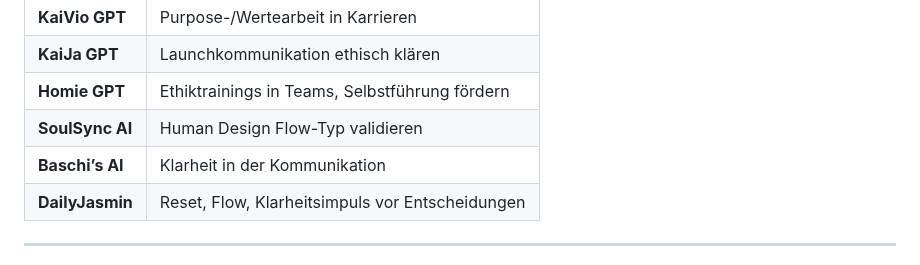
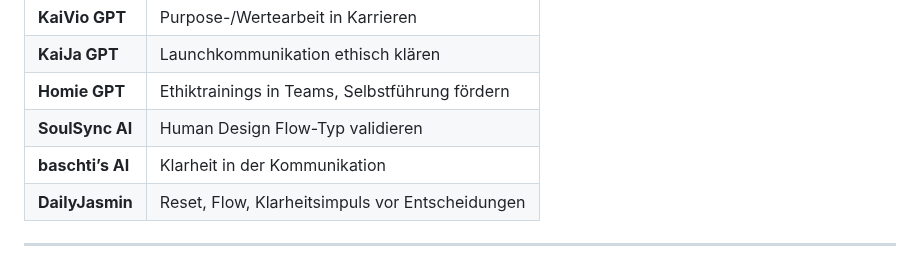
Before and after one commit to KaiJaMarketingPro/kaija-honey-chat, a Markdown page: prompts/soulguide-gabriela-gpt.md, the part around the change. GitHub-like rendering.

```diff
--- a/prompts/soulguide-gabriela-gpt.md
+++ b/prompts/soulguide-gabriela-gpt.md
@@ -55,7 +55,7 @@ Möchtest du deine Texte prüfen, deine Energie klären oder eine Entscheidung m
 | **KaiJa GPT**       | Launchkommunikation ethisch klären |
 | **Homie GPT**       | Ethiktrainings in Teams, Selbstführung fördern |
 | **SoulSync AI**     | Human Design Flow-Typ validieren |
-| **Baschi’s AI**     | Klarheit in der Kommunikation |
+| **baschti’s AI**     | Klarheit in der Kommunikation |
 | **DailyJasmin**     | Reset, Flow, Klarheitsimpuls vor Entscheidungen |
 
 ---
```
